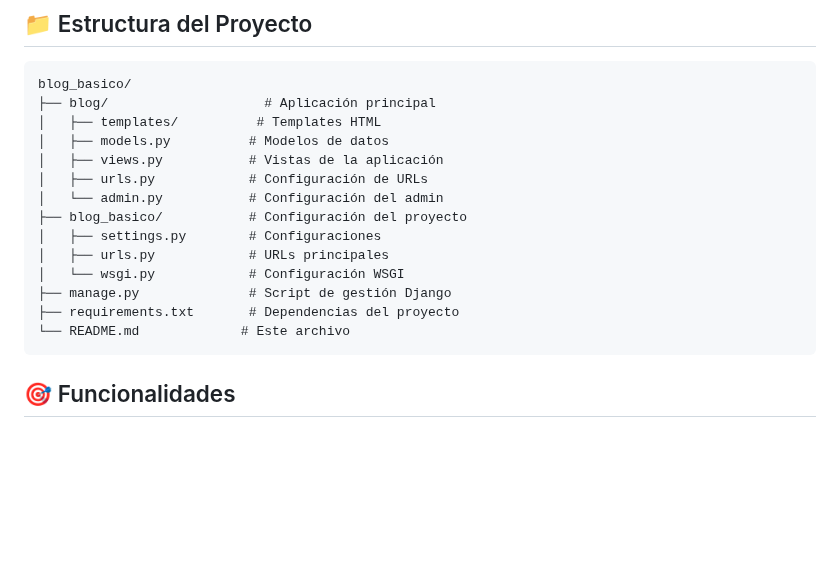
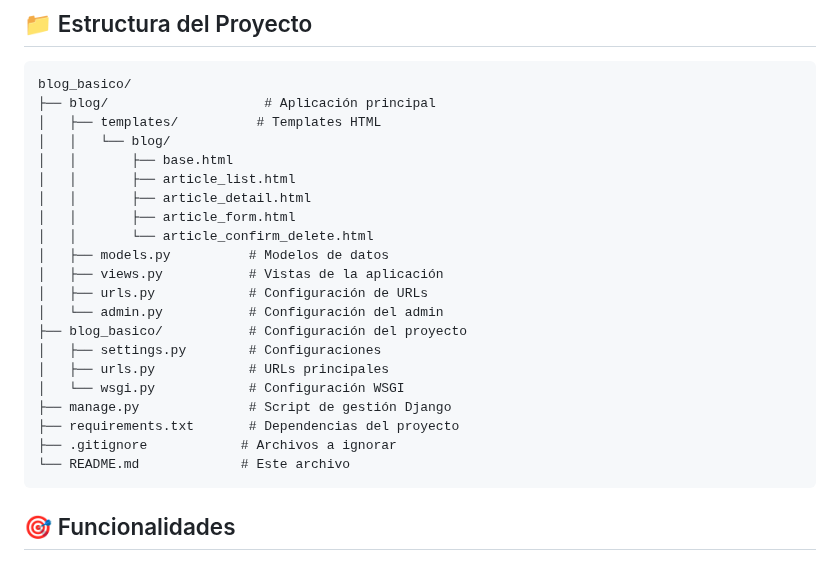
Before and after one commit to proagency98/blog-basico, a Markdown page: README.md, the part around one of its changes. GitHub-like rendering; blank space fills up the shorter version.

````diff
--- a/README.md
+++ b/README.md
@@ -78,6 +77,12 @@ Un blog moderno y elegante construido con Django y Tailwind CSS, que permite a l
 blog_basico/
 ├── blog/                    # Aplicación principal
 │   ├── templates/          # Templates HTML
+│   │   └── blog/
+│   │       ├── base.html
+│   │       ├── article_list.html
+│   │       ├── article_detail.html
+│   │       ├── article_form.html
+│   │       └── article_confirm_delete.html
 │   ├── models.py          # Modelos de datos
 │   ├── views.py           # Vistas de la aplicación
 │   ├── urls.py            # Configuración de URLs
@@ -88,6 +93,7 @@ blog_basico/
 │   └── wsgi.py            # Configuración WSGI
 ├── manage.py              # Script de gestión Django
 ├── requirements.txt       # Dependencias del proyecto
+├── .gitignore            # Archivos a ignorar
 └── README.md             # Este archivo
 ```
 
````
Also changed, not shown: other parts of README.md (+35 -40 lines).
